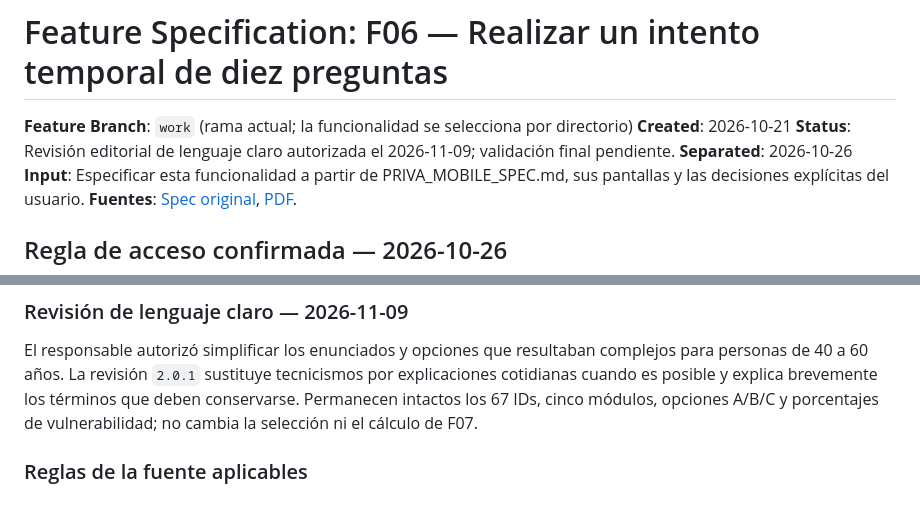
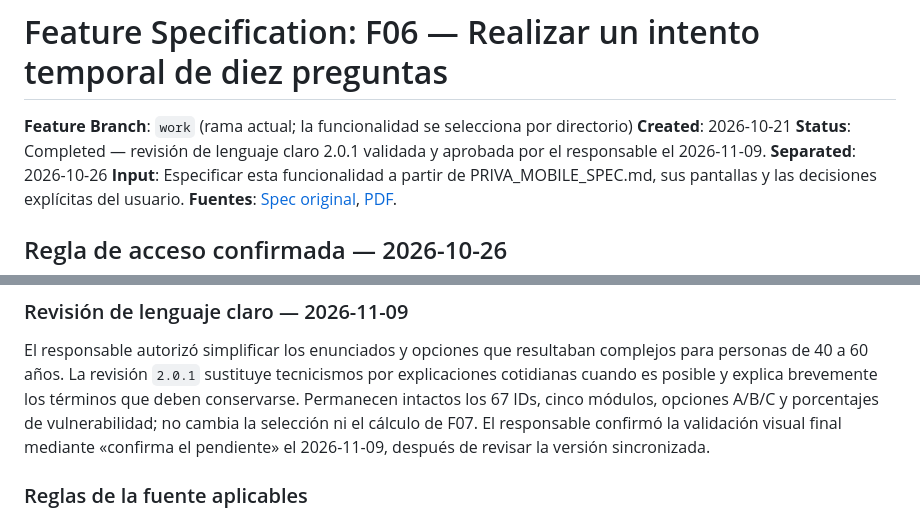
Before and after one commit to privaa01/apppriva, a Markdown page: specs/006-cuestionario-temporal/spec.md, 2 parts joined by grey strips. Drawn GitHub-style.

Commit message:
docs: approve F06 language review

```diff
--- a/specs/006-cuestionario-temporal/spec.md
+++ b/specs/006-cuestionario-temporal/spec.md
@@ -2,7 +2,7 @@
 
 **Feature Branch**: `work` (rama actual; la funcionalidad se selecciona por directorio)
 **Created**: 2026-10-21
-**Status**: Revisión editorial de lenguaje claro autorizada el 2026-11-09; validación final pendiente.
+**Status**: Completed — revisión de lenguaje claro 2.0.1 validada y aprobada por el responsable el 2026-11-09.
 **Separated**: 2026-10-26
 **Input**: Especificar esta funcionalidad a partir de PRIVA_MOBILE_SPEC.md, sus pantallas y las decisiones explícitas del usuario.
 **Fuentes**: [Spec original](../../docs/referencias/PRIVA_MOBILE_SPEC.md), [PDF](../../docs/referencias/app.pdf).
@@ -85,6 +85,8 @@ complejos para personas de 40 a 60 años. La revisión `2.0.1` sustituye tecnici
 por explicaciones cotidianas cuando es posible y explica brevemente los términos
 que deben conservarse. Permanecen intactos los 67 IDs, cinco módulos, opciones
 A/B/C y porcentajes de vulnerabilidad; no cambia la selección ni el cálculo de F07.
+El responsable confirmó la validación visual final mediante «confirma el pendiente»
+el 2026-11-09, después de revisar la versión sincronizada.
 
 ### Reglas de la fuente aplicables
 
```
Also changed, not shown: specs/006-cuestionario-temporal/tasks.md (+1 -1 lines), 1 other file.
